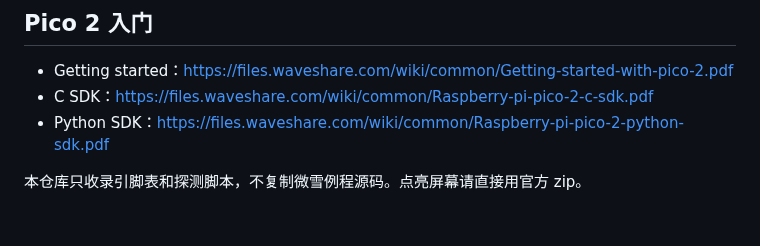
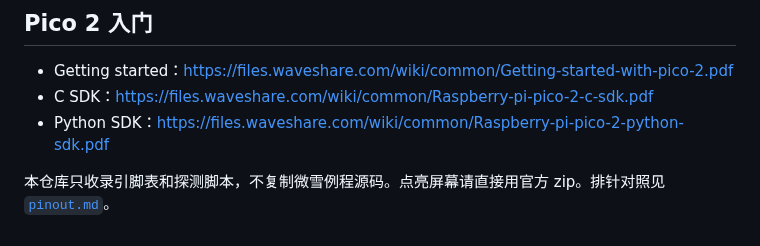
Before and after one commit to EFMETER/hello, a Markdown page: docs/resources.md, the part around the change. Rendered like a GitHub page.

```diff
--- a/docs/resources.md
+++ b/docs/resources.md
@@ -27,4 +27,4 @@
 - C SDK：https://files.waveshare.com/wiki/common/Raspberry-pi-pico-2-c-sdk.pdf
 - Python SDK：https://files.waveshare.com/wiki/common/Raspberry-pi-pico-2-python-sdk.pdf
 
-本仓库只收录引脚表和探测脚本，不复制微雪例程源码。点亮屏幕请直接用官方 zip。
+本仓库只收录引脚表和探测脚本，不复制微雪例程源码。点亮屏幕请直接用官方 zip。排针对照见 [`pinout.md`](pinout.md)。
```
Also changed, not shown: README.md (+7 -4 lines), docs/pinout.md (added, +51 -0 lines), docs/pinout.png (added), 3 other files.
